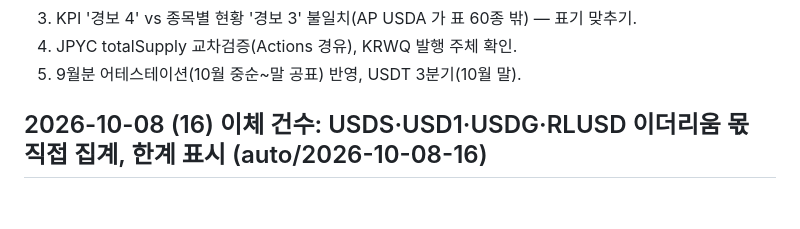
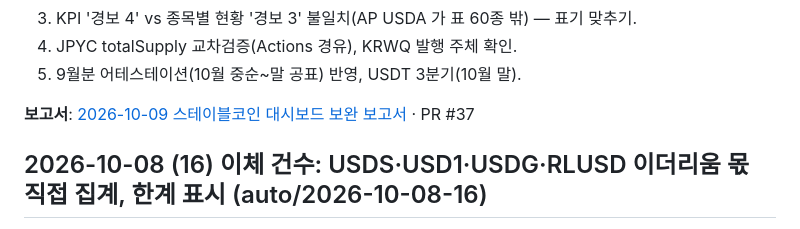
Before and after one commit to nathan1ca/Stablecoin-watch, a Markdown page: docs/IMPROVEMENT_LOG.md, the part around the change. GitHub-like rendering; blank space fills up the shorter version.

Commit message:
개선 기록: 2026-10-09 보고서 링크
Co-Authored-By: Claude <noreply@anthropic.com>

```diff
--- a/docs/IMPROVEMENT_LOG.md
+++ b/docs/IMPROVEMENT_LOG.md
@@ -17,6 +17,8 @@
 3. KPI '경보 4' vs 종목별 현황 '경보 3' 불일치(AP USDA 가 표 60종 밖) — 표기 맞추기.
 4. JPYC totalSupply 교차검증(Actions 경유), KRWQ 발행 주체 확인.
 5. 9월분 어테스테이션(10월 중순~말 공표) 반영, USDT 3분기(10월 말).
+
+**보고서**: [2026-10-09 스테이블코인 대시보드 보완 보고서](https://docs.google.com/document/d/14S5z_eoFZ5dvlO4F-o88k1ZV3fv4UPhmyeYTX50Orj4/edit) · PR #37
 
 ## 2026-10-08 (16) 이체 건수: USDS·USD1·USDG·RLUSD 이더리움 몫 직접 집계, 한계 표시 (auto/2026-10-08-16)
 
```
